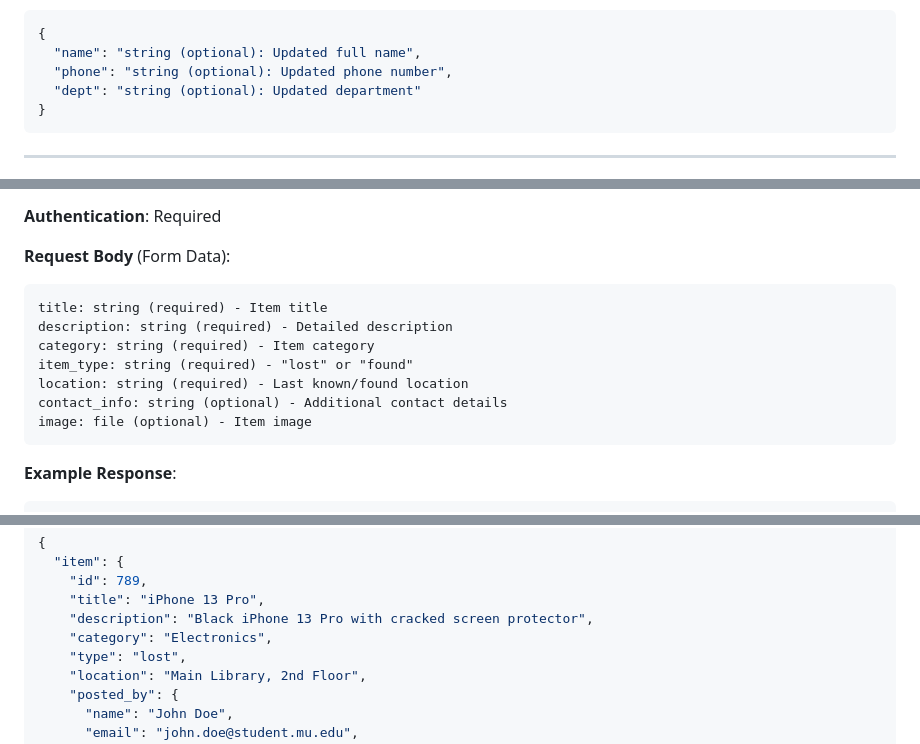
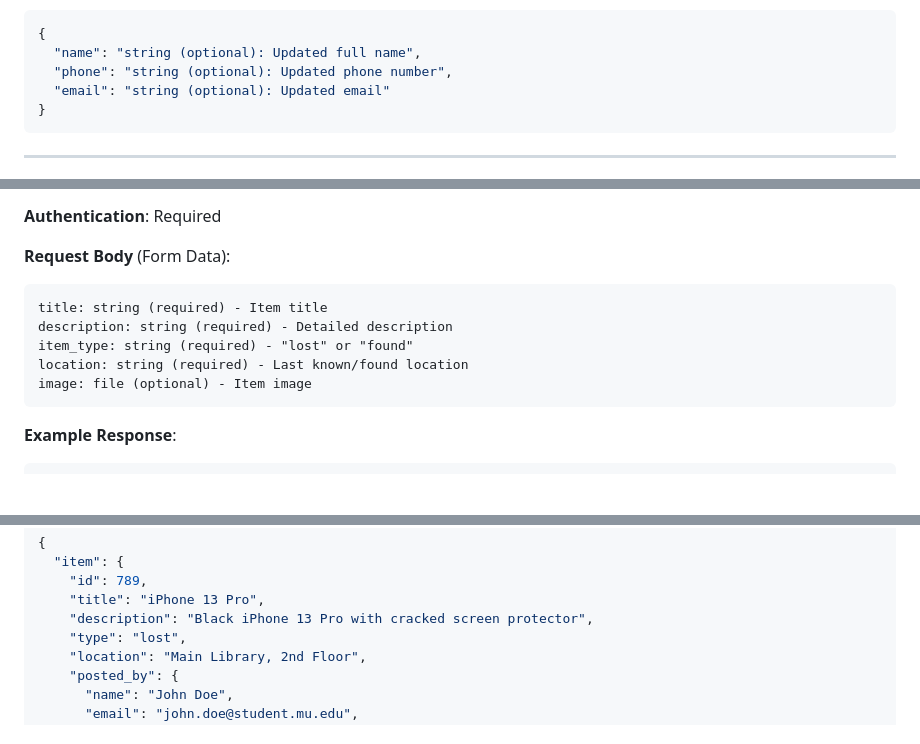
Before and after one commit to himel5113/Project-300, a Markdown page: README.md, 3 parts joined by grey strips. Rendered like a GitHub page; blank space fills up the shorter version.

````diff
--- a/README.md
+++ b/README.md
@@ -280,7 +291,7 @@ curl -X POST http://127.0.0.1:8000/signup/ \
 {
   "name": "string (optional): Updated full name",
   "phone": "string (optional): Updated phone number",
-  "dept": "string (optional): Updated department"
+  "email": "string (optional): Updated email"
 }
 ```
 
@@ -301,10 +312,8 @@ curl -X POST http://127.0.0.1:8000/signup/ \
 ```
 title: string (required) - Item title
 description: string (required) - Detailed description
-category: string (required) - Item category
 item_type: string (required) - "lost" or "found"
 location: string (required) - Last known/found location
-contact_info: string (optional) - Additional contact details
 image: file (optional) - Item image
 ```
 
@@ -396,7 +405,6 @@ image: file (optional) - Item image
     "id": 789,
     "title": "iPhone 13 Pro",
     "description": "Black iPhone 13 Pro with cracked screen protector",
-    "category": "Electronics",
     "type": "lost",
     "location": "Main Library, 2nd Floor",
     "posted_by": {
````
Also changed, not shown: other parts of README.md (+34 -12 lines).
